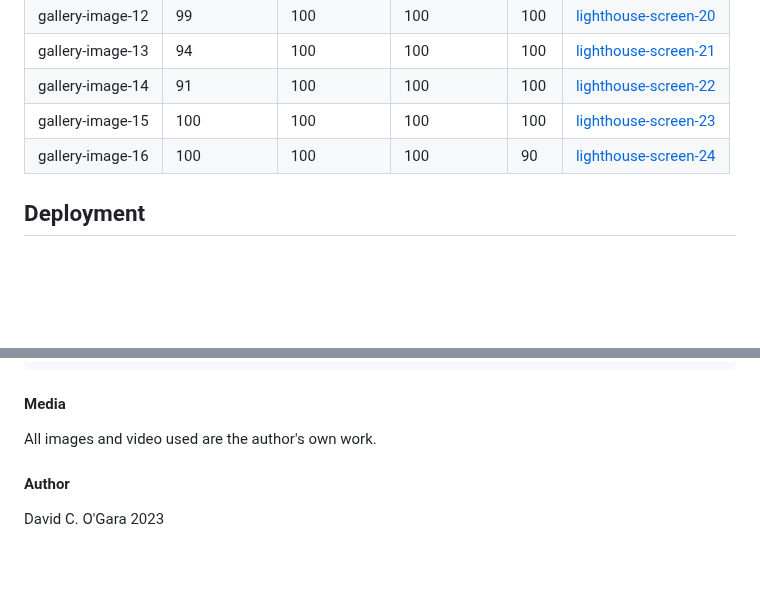
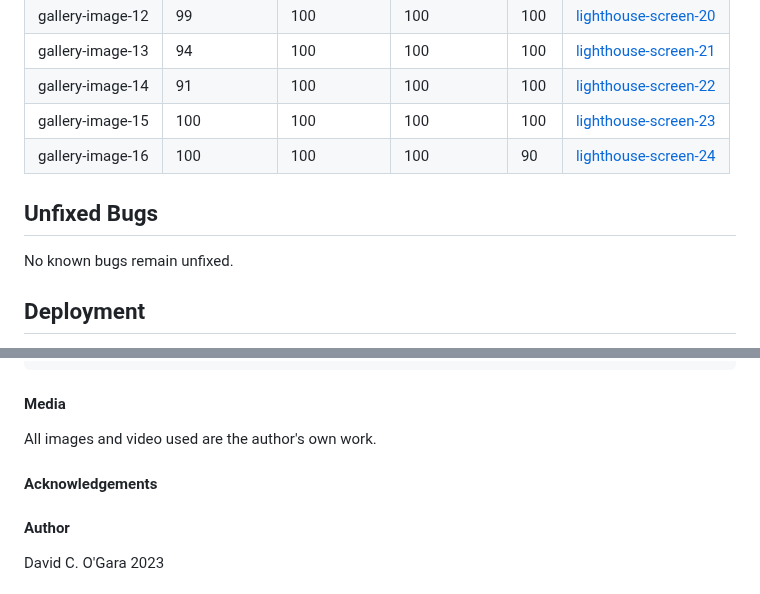
Before and after one commit to 0davidog/CI_PP1_FlatByTheCemetery, a Markdown page: README.md, 2 parts joined by grey strips. Drawn GitHub-style; blank space fills up the shorter version.

```diff
--- a/README.md
+++ b/README.md
@@ -263,6 +276,10 @@ The lighthouse results for the deployed site are as follows:
 |gallery-image-15|100|100|100|100|[lighthouse-screen-23](https://github.com/0davidog/flatbythecemetery/assets/135815736/a75ab231-73e0-4490-9f1a-f3442d0919fe)|
 |gallery-image-16|100|100|100|90|[lighthouse-screen-24](https://github.com/0davidog/flatbythecemetery/assets/135815736/6836de7c-6c6f-4fb4-a517-8e095413ccd7)|
 
+## Unfixed Bugs
+
+No known bugs remain unfixed.
+
 ## Deployment
 
 The website is deployed on [Github](https://github.com/) using GithubPages. This is done by accessing the github repository, navigate to settings, and selecting master branch from the source menu.
@@ -329,6 +346,8 @@ The website is deployed on [Github](https://github.com/) using GithubPages. This
 
 All images and video used are the author's own work.
 
+#### Acknowledgements
+
 #### Author
 
 David C. O'Gara 2023
```
Also changed, not shown: other parts of README.md (+15 -2 lines).
